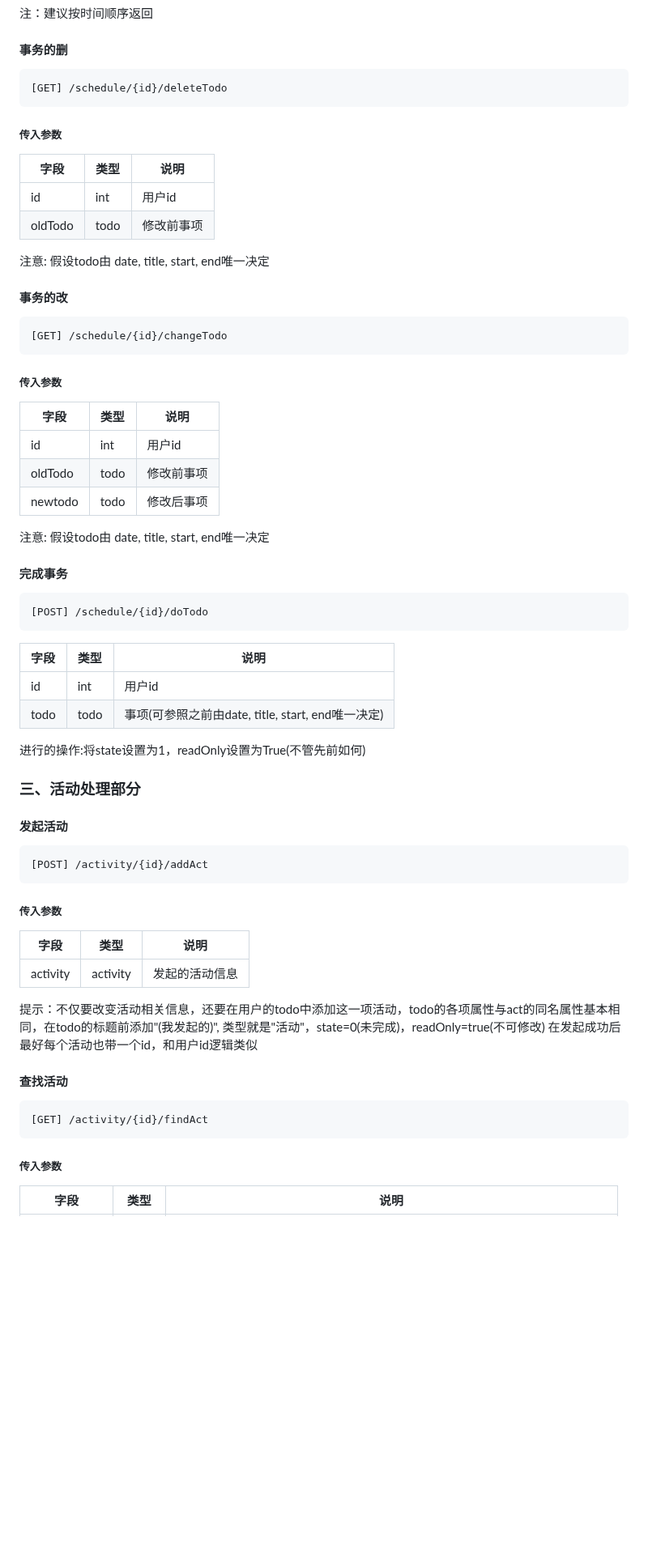
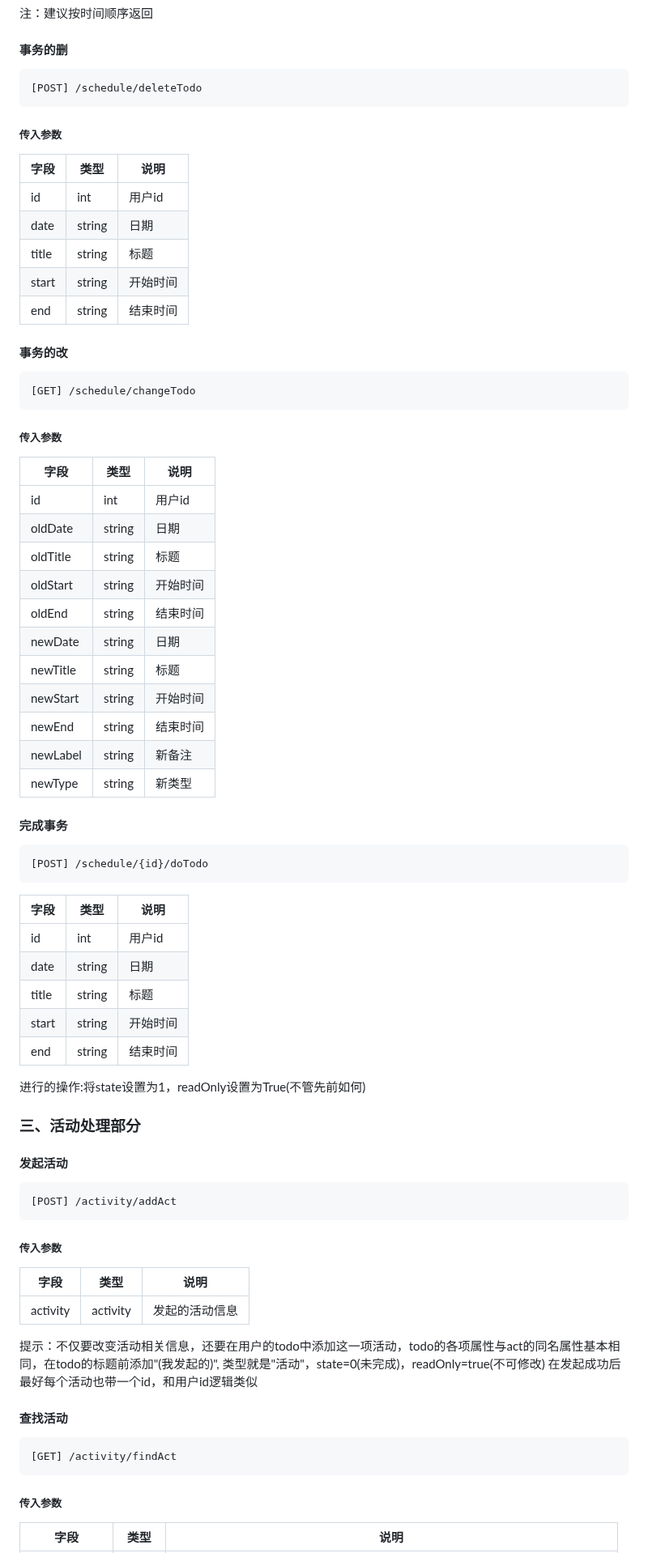
Before and after one commit to LCCCCCCCCCCCCCCCCCCCCC/A02-HealTHU, a Markdown page: API文档.md, the part around one of its changes. Shown at 81% size. Drawn GitHub-style; blank space fills up the shorter version.

````diff
--- a/API文档.md
+++ b/API文档.md
@@ -525,26 +363,35 @@ wx.request({
 注：建议按时间顺序返回
 #### 事务的删
 ```HTTP
-[GET] /schedule/{id}/deleteTodo
+[POST] /schedule/deleteTodo
 ```
 ##### 传入参数
 |字段|类型|说明|
 |-------------|-------------|-------------|
 |id|int|用户id|
-|oldTodo|todo|修改前事项|
-注意: 假设todo由 date, title, start, end唯一决定
+|date|string|日期|
+|title|string|标题|
+|start|string|开始时间|
+|end|string|结束时间|
 
 #### 事务的改
 ```HTTP
-[GET] /schedule/{id}/changeTodo
+[GET] /schedule/changeTodo
 ```
 ##### 传入参数
 |字段|类型|说明|
 |-------------|-------------|-------------|
 |id|int|用户id|
-|oldTodo|todo|修改前事项|
-|newtodo|todo|修改后事项|
-注意: 假设todo由 date, title, start, end唯一决定
+|oldDate|string|日期|
+|oldTitle|string|标题|
+|oldStart|string|开始时间|
+|oldEnd|string|结束时间|
+|newDate|string|日期|
+|newTitle|string|标题|
+|newStart|string|开始时间|
+|newEnd|string|结束时间|
+|newLabel|string|新备注|
+|newType|string|新类型|
 
 #### 完成事务
 ```HTTP
@@ -553,7 +400,11 @@ wx.request({
 |字段|类型|说明|
 |-------------|-------------|-------------|
 |id|int|用户id|
-|todo|todo|事项(可参照之前由date, title, start, end唯一决定)|
+|date|string|日期|
+|title|string|标题|
+|start|string|开始时间|
+|end|string|结束时间|
+
 
 进行的操作:将state设置为1，readOnly设置为True(不管先前如何)
 
@@ -561,7 +412,7 @@ wx.request({
 
 #### 发起活动
 ```HTTP
-[POST] /activity/{id}/addAct
+[POST] /activity/addAct
 ```
 ##### 传入参数
 |字段|类型|说明|
@@ -573,7 +424,7 @@ wx.request({
 
 #### 查找活动
 ```HTTP
-[GET] /activity/{id}/findAct
+[GET] /activity/findAct
 ```
 
 ##### 传入参数
````
Also changed, not shown: other parts of API文档.md (+146 -277 lines).
